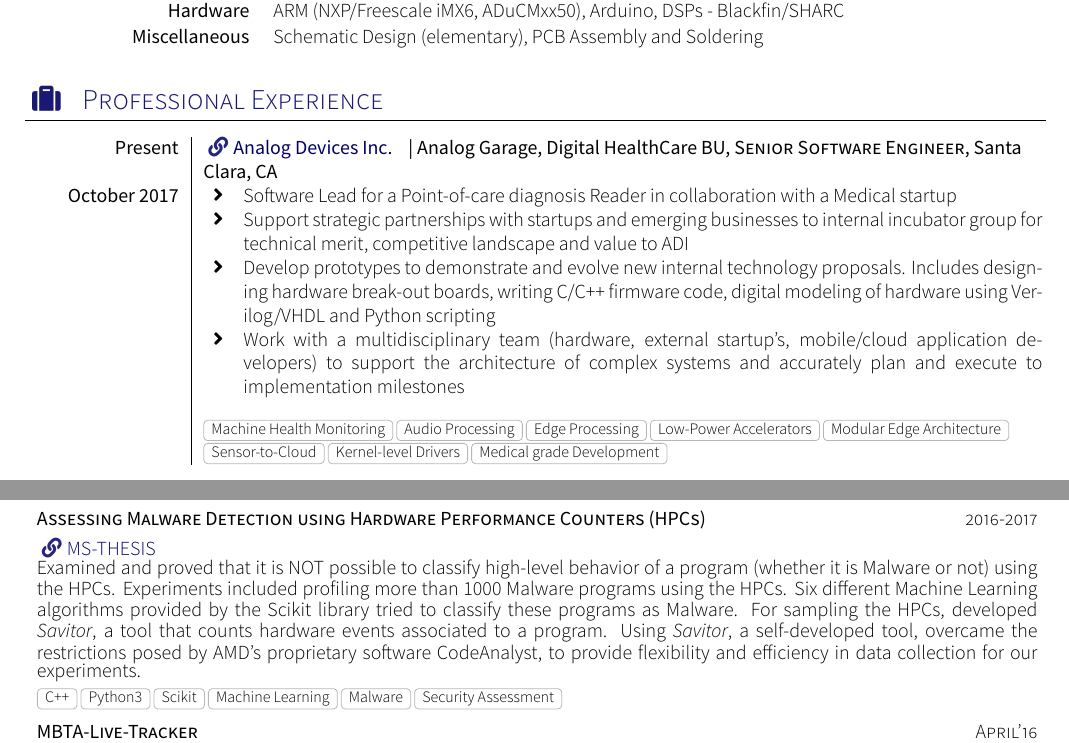
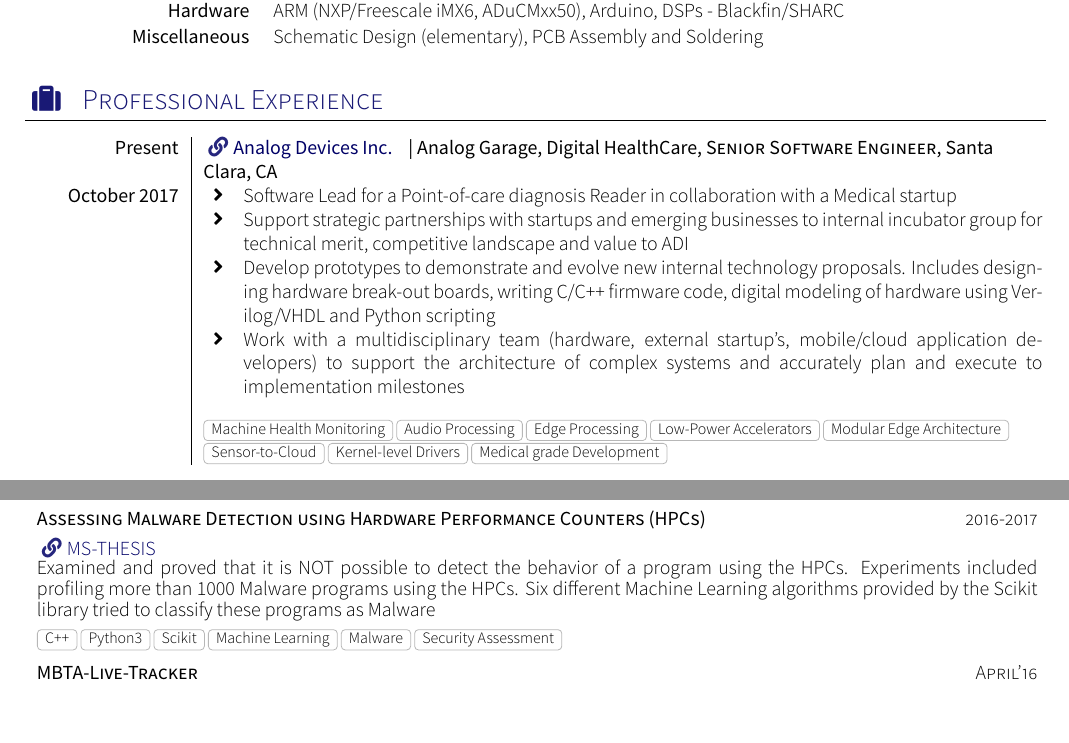
Before and after one commit to anmolgupta1005/Resume-II, a LaTeX CV (src/contents/cv.tex, which reads src/contents/section_experience_short.tex, src/contents/section_projets.tex): two parts of pages 1 and 2 of 3, joined at a grey line, cut so that both start at the same text, the shorter picture padded with empty space. Compiled offline with XeLaTeX; a missing font is replaced by an installed copy or a similar font; a LaTeX package or settings file that is missing is left out.

Commit message:
Re-wording thesis description

```diff
--- a/src/contents/section_experience_short.tex
+++ b/src/contents/section_experience_short.tex
@@ -14,7 +14,7 @@
 %\renewcommand{\labelitemi}{$\bullet$}
 \begin{experiences}
   \experience
-    {Present}   {\website{https://www.analog.com/en/index.html}{Analog Devices Inc.}| Analog Garage, Digital HealthCare BU}{Senior Software Engineer}{Santa Clara, CA}
+    {Present}   {\website{https://www.analog.com/en/index.html}{Analog Devices Inc.}| Analog Garage, Digital HealthCare}{Senior Software Engineer}{Santa Clara, CA}
     {October 2017} {
                       \begin{itemize}
                         \item Software Lead for a Point-of-care diagnosis Reader in collaboration with a Medical startup
--- a/src/contents/section_projets.tex
+++ b/src/contents/section_projets.tex
@@ -28,7 +28,7 @@
 	\project
 	{Assessing Malware Detection using Hardware Performance Counters (HPCs)}{2016-2017}
 	{\website{https://hdl.handle.net/2144/27051}{MS-THESIS}}
-	{Examined and proved that it is NOT possible to classify high-level behavior of a program (whether it is Malware or not) using the HPCs. Experiments included profiling more than 1000 Malware programs using the HPCs. Six different Machine Learning algorithms provided by the Scikit library tried to classify these programs as Malware. For sampling the HPCs, developed \textit{Savitor}, a tool that counts hardware events associated to a program. Using \textit{Savitor}, a self-developed tool, overcame the restrictions posed by AMD’s proprietary software CodeAnalyst, to provide flexibility and efficiency in data collection for our experiments.}
+	{Examined and proved that it is NOT possible to detect the behavior of a program using the HPCs. Experiments included profiling more than 1000 Malware programs using the HPCs. Six different Machine Learning algorithms provided by the Scikit library tried to classify these programs as Malware}
 	{C++, Python3, Scikit, Machine Learning, Malware, Security Assessment}
 
 	% \project
```
